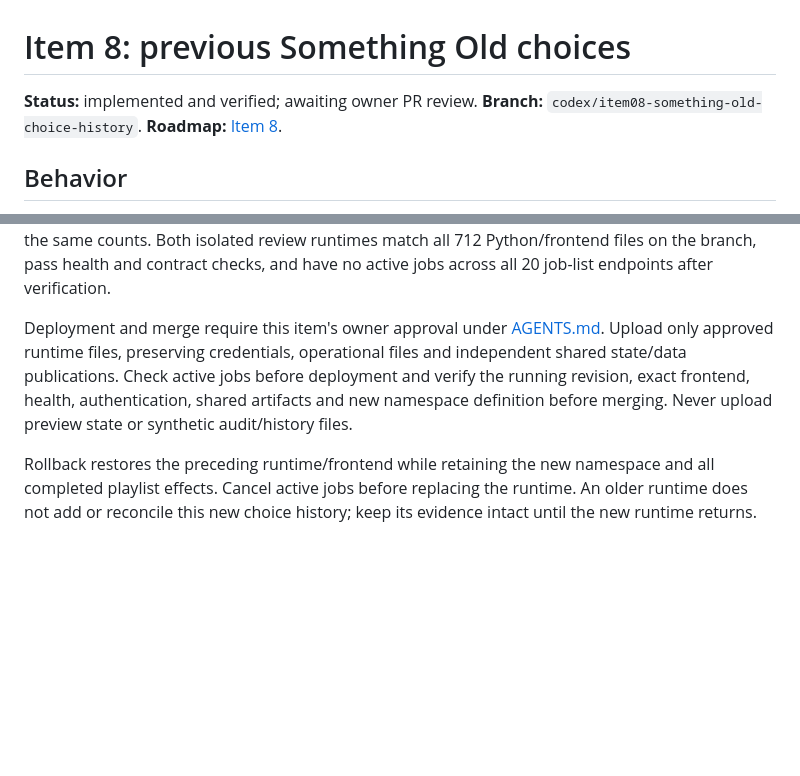
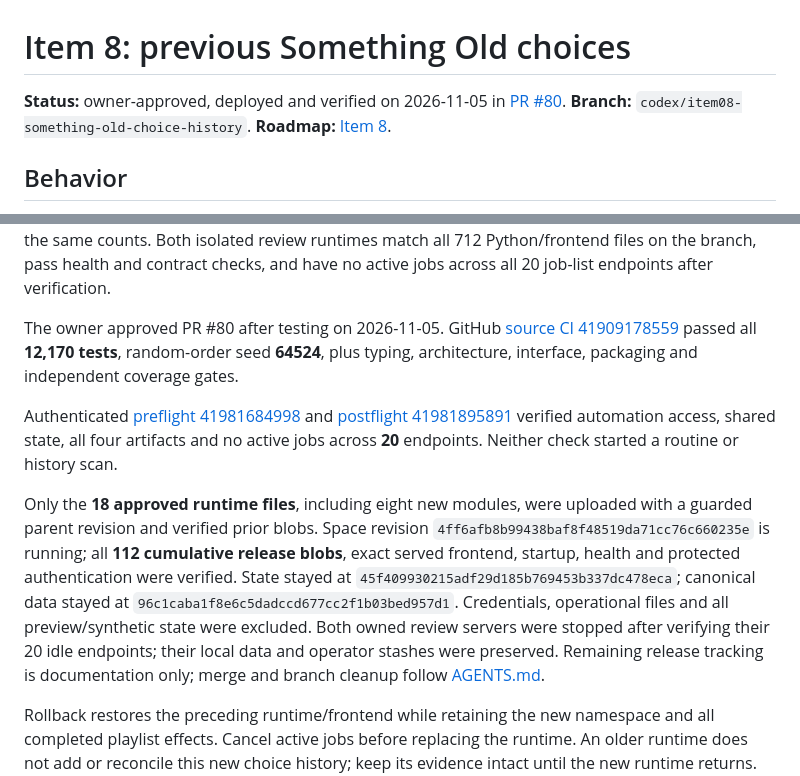
Before and after one commit to cyborg-nomade/spotify-manager, a Markdown page: docs/improvements/08_SOMETHING_OLD_CHOICE_HISTORY.md, 2 parts joined by grey strips. Rendered like a GitHub page; blank space fills up the shorter version.

Commit message:
docs: record verified Item 8 deployment

```diff
--- a/docs/improvements/08_SOMETHING_OLD_CHOICE_HISTORY.md
+++ b/docs/improvements/08_SOMETHING_OLD_CHOICE_HISTORY.md
@@ -1,6 +1,7 @@
 # Item 8: previous Something Old choices
 
-**Status:** implemented and verified; awaiting owner PR review.
+**Status:** owner-approved, deployed and verified on 2026-11-05 in
+[PR #80](https://github.com/cyborg-nomade/spotify-manager/pull/80).
 **Branch:** `codex/item08-something-old-choice-history`.
 **Roadmap:** [Item 8](../IMPROVEMENTS_ROADMAP.md#item-8-show-previous-something-old-choices).
 
@@ -171,12 +172,26 @@ Both isolated review runtimes match all 712 Python/frontend files on the branch,
 pass health and contract checks, and have no active jobs across all 20 job-list
 endpoints after verification.
 
-Deployment and merge require this item's owner approval under
-[AGENTS.md](../../AGENTS.md). Upload only approved runtime files, preserving
-credentials, operational files and independent shared state/data publications.
-Check active jobs before deployment and verify the running revision, exact
-frontend, health, authentication, shared artifacts and new namespace definition
-before merging. Never upload preview state or synthetic audit/history files.
+The owner approved PR #80 after testing on 2026-11-05. GitHub
+[source CI 41909178559](https://github.com/cyborg-nomade/spotify-manager/actions/runs/41909178559)
+passed all **12,170 tests**, random-order seed **64524**, plus typing,
+architecture, interface, packaging and independent coverage gates.
+
+Authenticated [preflight 41981684998](https://github.com/cyborg-nomade/spotify-manager/actions/runs/41981684998)
+and [postflight 41981895891](https://github.com/cyborg-nomade/spotify-manager/actions/runs/41981895891)
+verified automation access, shared state, all four artifacts and no active jobs
+across **20** endpoints. Neither check started a routine or history scan.
+
+Only the **18 approved runtime files**, including eight new modules, were uploaded
+with a guarded parent revision and verified prior blobs. Space revision
+`4ff6afb8b99438baf8f48519da71cc76c660235e` is running; all **112 cumulative release
+blobs**, exact served frontend, startup, health and protected authentication were
+verified. State stayed at `45f409930215adf29d185b769453b337dc478eca`; canonical data
+stayed at `96c1caba1f8e6c5dadccd677cc2f1b03bed957d1`. Credentials, operational files
+and all preview/synthetic state were excluded. Both owned review servers were
+stopped after verifying their 20 idle endpoints; their local data and operator
+stashes were preserved. Remaining release tracking is documentation only;
+merge and branch cleanup follow [AGENTS.md](../../AGENTS.md).
 
 Rollback restores the preceding runtime/frontend while retaining the new
 namespace and all completed playlist effects. Cancel active jobs before replacing
```
Also changed, not shown: docs/IMPROVEMENTS_ROADMAP.md (+2 -2 lines).
